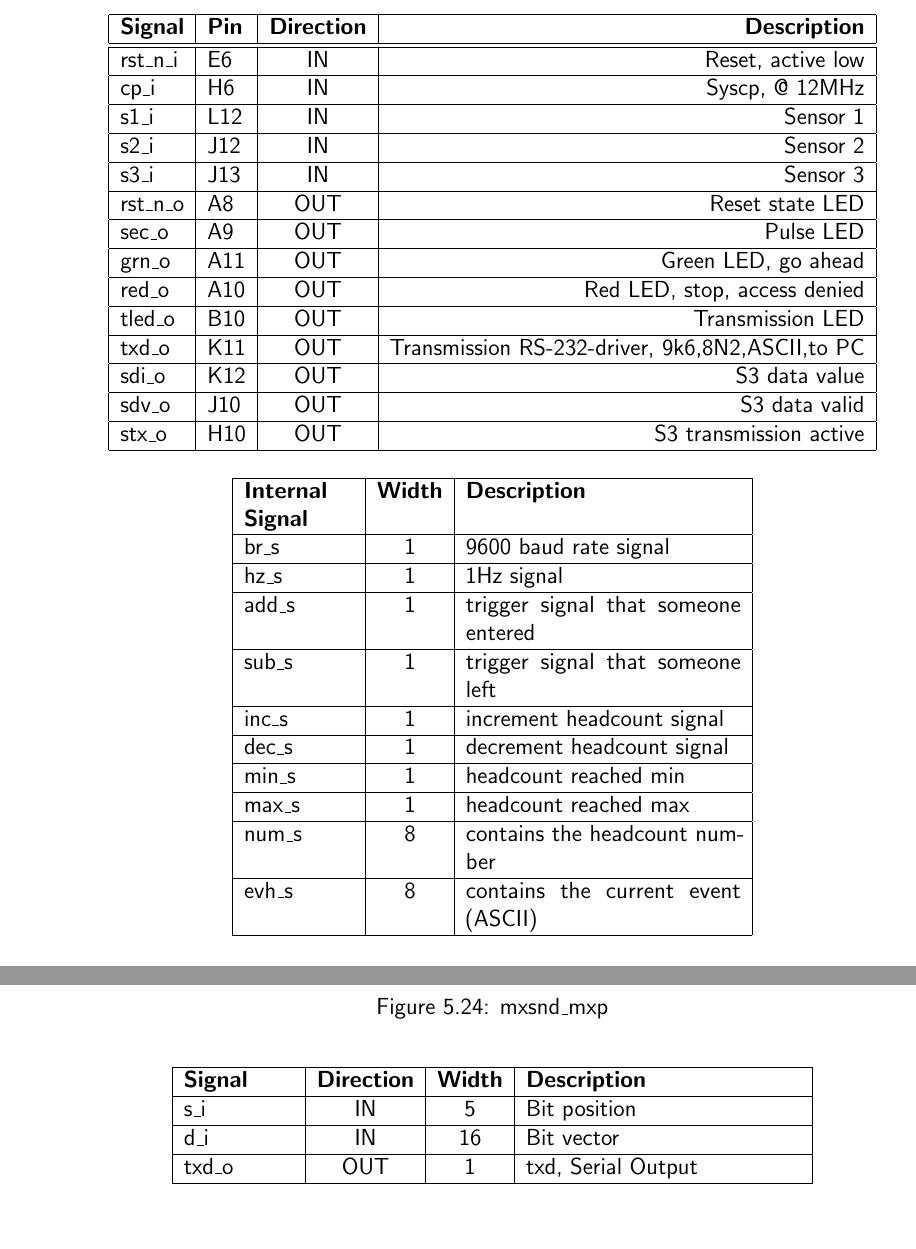
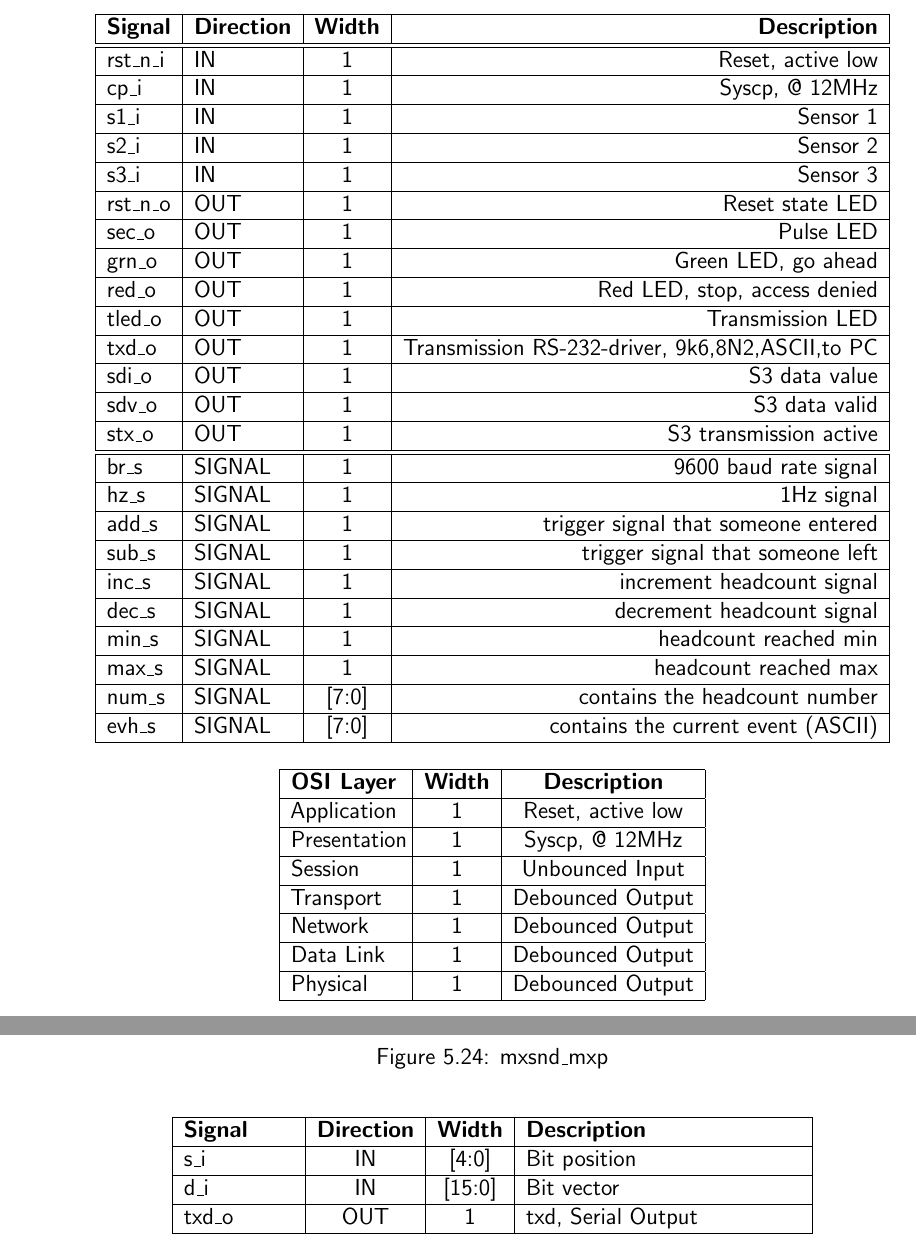
Before and after one commit to nlsy/VHDL, a LaTeX document (DOKU/tex/S4-Specification.tex): two parts of pages 9 and 30 of 35, joined at a grey line, cut so that both start at the same text. Compiled offline with pdfLaTeX.

Commit message:
Small Adjustments

```diff
--- a/DOKU/tex/S4-Specification.tex
+++ b/DOKU/tex/S4-Specification.tex
@@ -156,63 +156,78 @@ The FSMs (Finite State Machines) in this project are 3 process FSMs. This allows
 \begin{center}
 	\begin{tabular}{|l|l|c|r|}
 		\hline
-		\textbf{Signal} & \textbf{Pin} & \textbf{Direction} & \textbf{Description} \\
+		\textbf{Signal} & \textbf{Direction} & \textbf{Width} & \textbf{Description} \\
 		\hline
 		\hline
-		rst\_n\_i & E6 & IN & Reset, active low \\
+		rst\_n\_i & IN & 1 & Reset, active low \\
 		\hline
-		cp\_i & H6 & IN & Syscp, @ 12MHz \\
+		cp\_i & IN & 1 & Syscp, @ 12MHz \\
 		\hline
-		s1\_i & L12 & IN & Sensor 1 \\
+		s1\_i & IN & 1 & Sensor 1 \\
 		\hline
-		s2\_i & J12 & IN & Sensor 2 \\
+		s2\_i & IN & 1 & Sensor 2 \\
 		\hline
-		s3\_i & J13 & IN & Sensor 3 \\
+		s3\_i & IN & 1 & Sensor 3 \\
 		\hline
-		rst\_n\_o & A8 & OUT & Reset state LED  \\
+		rst\_n\_o & OUT & 1 & Reset state LED  \\
 		\hline
-		sec\_o & A9 & OUT & Pulse LED \\
+		sec\_o & OUT & 1 & Pulse LED \\
 		\hline
-		grn\_o & A11 & OUT & Green LED, go ahead \\
+		grn\_o & OUT & 1 & Green LED, go ahead \\
 		\hline
-		red\_o & A10 & OUT & Red LED, stop, access denied \\
+		red\_o & OUT & 1 & Red LED, stop, access denied \\
 		\hline
-		tled\_o & B10 & OUT & Transmission LED \\
+		tled\_o & OUT & 1 & Transmission LED \\
 		\hline
-		txd\_o & K11 & OUT & Transmission RS-232-driver, 9k6,8N2,ASCII,to PC \\
+		txd\_o & OUT & 1 & Transmission RS-232-driver, 9k6,8N2,ASCII,to PC \\
 		\hline
-		sdi\_o & K12 & OUT & S3 data value \\
+		sdi\_o & OUT & 1 & S3 data value \\
 		\hline
-		sdv\_o & J10 & OUT & S3 data valid \\
+		sdv\_o & OUT & 1 & S3 data valid \\
 		\hline
-		stx\_o & H10 & OUT & S3 transmission active \\
+		stx\_o & OUT & 1 & S3 transmission active \\
+		\hline
+		\hline
+		br\_s & SIGNAL & 1 & 9600 baud rate signal \\
+		\hline
+		hz\_s & SIGNAL & 1 & 1Hz signal \\
+		\hline
+		add\_s & SIGNAL & 1 & trigger signal that someone entered \\
+		\hline
+		sub\_s & SIGNAL & 1 & trigger signal that someone left \\
+		\hline
+		inc\_s & SIGNAL & 1 & increment headcount signal \\
+		\hline
+		dec\_s & SIGNAL & 1 & decrement headcount signal \\
+		\hline
+		min\_s & SIGNAL & 1 & headcount reached min \\
+		\hline
+		max\_s & SIGNAL & 1 & headcount reached max \\
+		\hline
+		num\_s & SIGNAL & [7:0] & contains the headcount number \\
+		\hline
+		evh\_s & SIGNAL & [7:0] & contains the current event (ASCII) \\
 		\hline
 	\end{tabular}
 \end{center}
 \begin{center}
-	\begin{tabular}{ | p{2cm} | c | p{5cm} |}
+	\begin{tabular}{ | p{2cm} | c | c | p{5cm} |}
 		\hline
-		\textbf{Internal Signal} & \textbf{Width} & \textbf{Description} \\
+		\textbf{OSI Layer} & \textbf{Width} & \textbf{Description} \\
 		\hline
-		br\_s & 1 & 9600 baud rate signal \\
+  	Application & 1 &  Reset, active low \\
+  	\hline
+		Presentation & 1 & Syscp, @ 12MHz \\
 		\hline
-		hz\_s & 1 & 1Hz signal \\
+		Session & 1 & Unbounced Input \\
 		\hline
-		add\_s & 1 & trigger signal that someone entered \\
+		Transport & 1 & Debounced Output \\
 		\hline
-		sub\_s & 1 & trigger signal that someone left \\
+		Network & 1 & Debounced Output \\
 		\hline
-		inc\_s & 1 & increment headcount signal \\
+		Data Link & 1 & Debounced Output \\
 		\hline
-		dec\_s & 1 & decrement headcount signal \\
-		\hline
-		min\_s & 1 & headcount reached min \\
-		\hline
-		max\_s & 1 & headcount reached max \\
-		\hline
-		num\_s & 8 & contains the headcount number \\
-		\hline
-		evh\_s & 8 & contains the current event (ASCII) \\
+		Physical & 1 & Debounced Output \\
 		\hline
 	\end{tabular}
 \end{center}
@@ -908,9 +923,9 @@ This multiplexer has in total 17 bits to push one by one. One of them is a initi
 		\hline
 		\textbf{Signal} & \textbf{Direction} & \textbf{Width} & \textbf{Description} \\
 		\hline
-		s\_i & IN & 5 & Bit position \\
+		s\_i & IN & [4:0] & Bit position \\
 		\hline
-		d\_i & IN & 16 &  Bit vector \\
+		d\_i & IN & [15:0] &  Bit vector \\
 		\hline
 		txd\_o & OUT & 1 & txd, Serial Output \\
 		\hline
```
Also changed, not shown: DOKU/tex/S4-Specification.tex (30 more changed lines), 1 other file.
